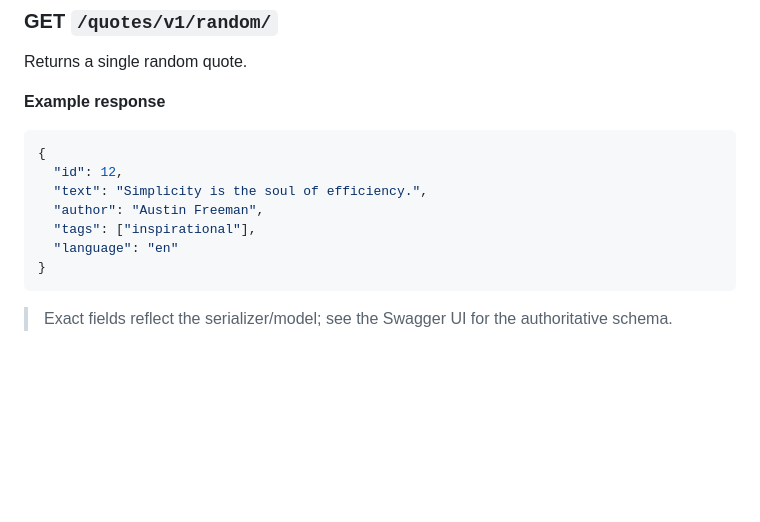
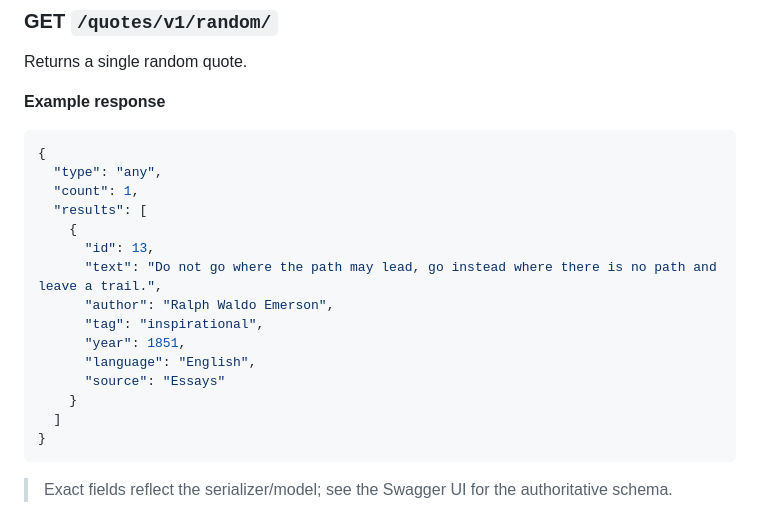
Before and after one commit to JoshuaEastman/QuotesAPI, a Markdown page: README.md, the part around the change. GitHub-like rendering; blank space fills up the shorter version.

Commit message:
updates example json response with correct example json response

````diff
--- a/README.md
+++ b/README.md
@@ -104,11 +104,19 @@ Returns a single random quote.
 
 ```json
 {
-  "id": 12,
-  "text": "Simplicity is the soul of efficiency.",
-  "author": "Austin Freeman",
-  "tags": ["inspirational"],
-  "language": "en"
+  "type": "any",
+  "count": 1,
+  "results": [
+    {
+      "id": 13,
+      "text": "Do not go where the path may lead, go instead where there is no path and leave a trail.",
+      "author": "Ralph Waldo Emerson",
+      "tag": "inspirational",
+      "year": 1851,
+      "language": "English",
+      "source": "Essays"
+    }
+  ]
 }
 ```
 
````
